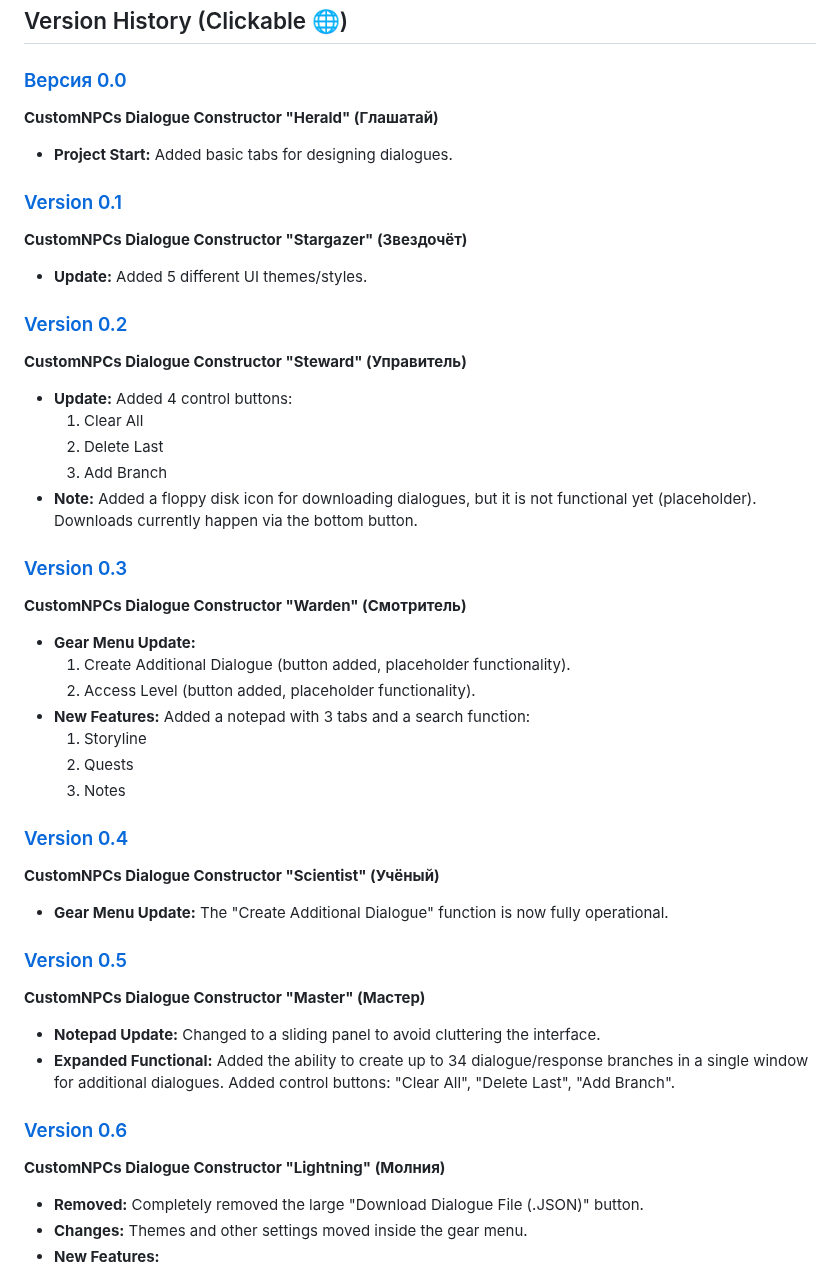
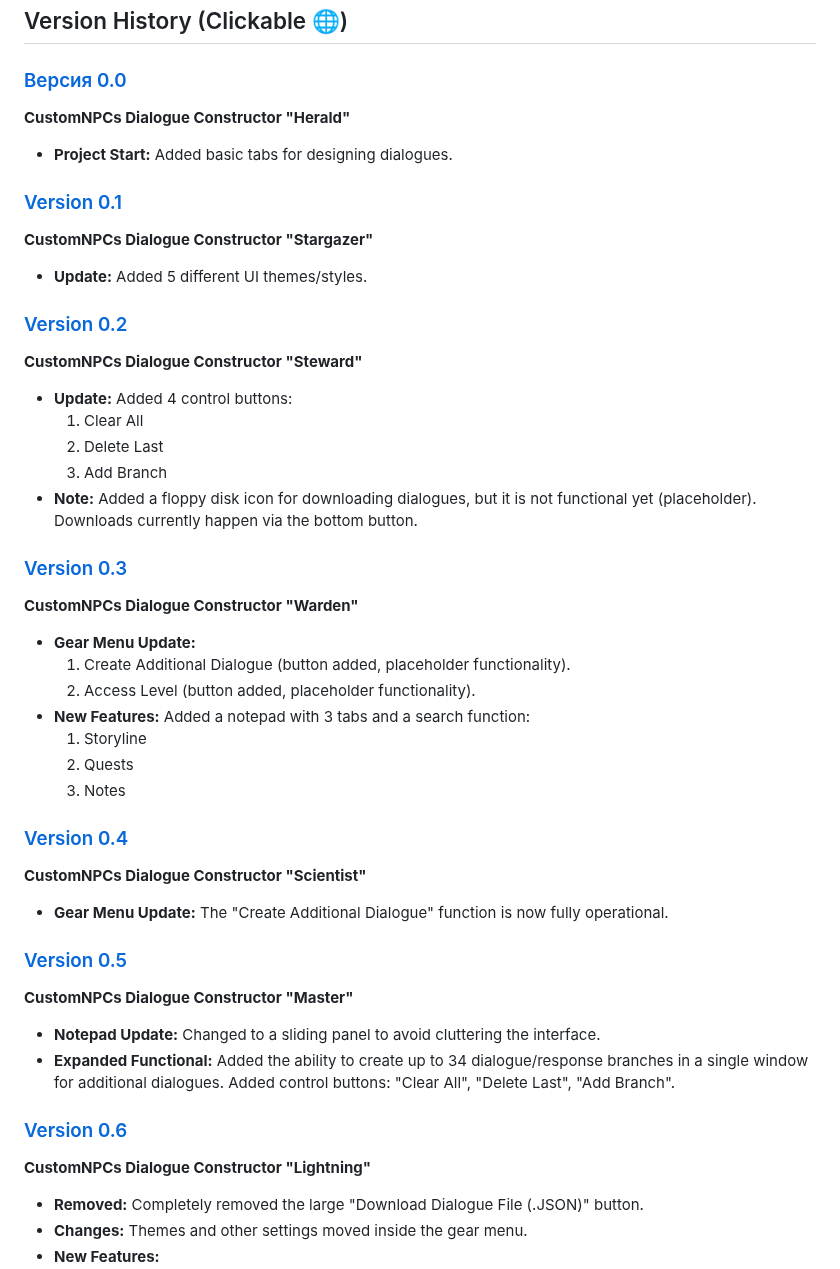
Before and after one commit to picadoni/customNPCs-constructor, a Markdown page: README.md, the part around the change. Rendered like a GitHub page.

```diff
--- a/README.md
+++ b/README.md
@@ -8,15 +8,15 @@ A visual builder for dialogues, quests, and scripts for the Custom NPCs mod in M
 ## Version History (Clickable 🌐)
 
 ### [Версия 0.0](https://picadoni.github.io/customNPCs-constructor/ver%200.0/)
-**CustomNPCs Dialogue Constructor "Herald" (Глашатай)**
+**CustomNPCs Dialogue Constructor "Herald"**
 * **Project Start:** Added basic tabs for designing dialogues.
 
 ### [Version 0.1](https://picadoni.github.io/customNPCs-constructor/ver%200.1/)
-**CustomNPCs Dialogue Constructor "Stargazer" (Звездочёт)**
+**CustomNPCs Dialogue Constructor "Stargazer"**
 * **Update:** Added 5 different UI themes/styles.
 
 ### [Version 0.2](https://picadoni.github.io/customNPCs-constructor/ver%200.2/)
-**CustomNPCs Dialogue Constructor "Steward" (Управитель)**
+**CustomNPCs Dialogue Constructor "Steward"**
 * **Update:** Added 4 control buttons:
   1. Clear All
   2. Delete Last
@@ -24,7 +24,7 @@ A visual builder for dialogues, quests, and scripts for the Custom NPCs mod in M
 * **Note:** Added a floppy disk icon for downloading dialogues, but it is not functional yet (placeholder). Downloads currently happen via the bottom button.
 
 ### [Version 0.3](https://picadoni.github.io/customNPCs-constructor/ver%200.3/)
-**CustomNPCs Dialogue Constructor "Warden" (Смотритель)**
+**CustomNPCs Dialogue Constructor "Warden"**
 * **Gear Menu Update:**
   1. Create Additional Dialogue (button added, placeholder functionality).
   2. Access Level (button added, placeholder functionality).
@@ -34,16 +34,16 @@ A visual builder for dialogues, quests, and scripts for the Custom NPCs mod in M
   3. Notes
 
 ### [Version 0.4](https://picadoni.github.io/customNPCs-constructor/ver%200.4/)
-**CustomNPCs Dialogue Constructor "Scientist" (Учёный)**
+**CustomNPCs Dialogue Constructor "Scientist"**
 * **Gear Menu Update:** The "Create Additional Dialogue" function is now fully operational.
 
 ### [Version 0.5](https://picadoni.github.io/customNPCs-constructor/ver%200.5/)
-**CustomNPCs Dialogue Constructor "Master" (Мастер)**
+**CustomNPCs Dialogue Constructor "Master"**
 * **Notepad Update:** Changed to a sliding panel to avoid cluttering the interface.
 * **Expanded Functional:** Added the ability to create up to 34 dialogue/response branches in a single window for additional dialogues. Added control buttons: "Clear All", "Delete Last", "Add Branch".
 
 ### [Version 0.6](https://picadoni.github.io/customNPCs-constructor/ver%200.6/)
-**CustomNPCs Dialogue Constructor "Lightning" (Молния)**
+**CustomNPCs Dialogue Constructor "Lightning"**
 * **Removed:** Completely removed the large "Download Dialogue File (.JSON)" button.
 * **Changes:** Themes and other settings moved inside the gear menu.
 * **New Features:**
```
